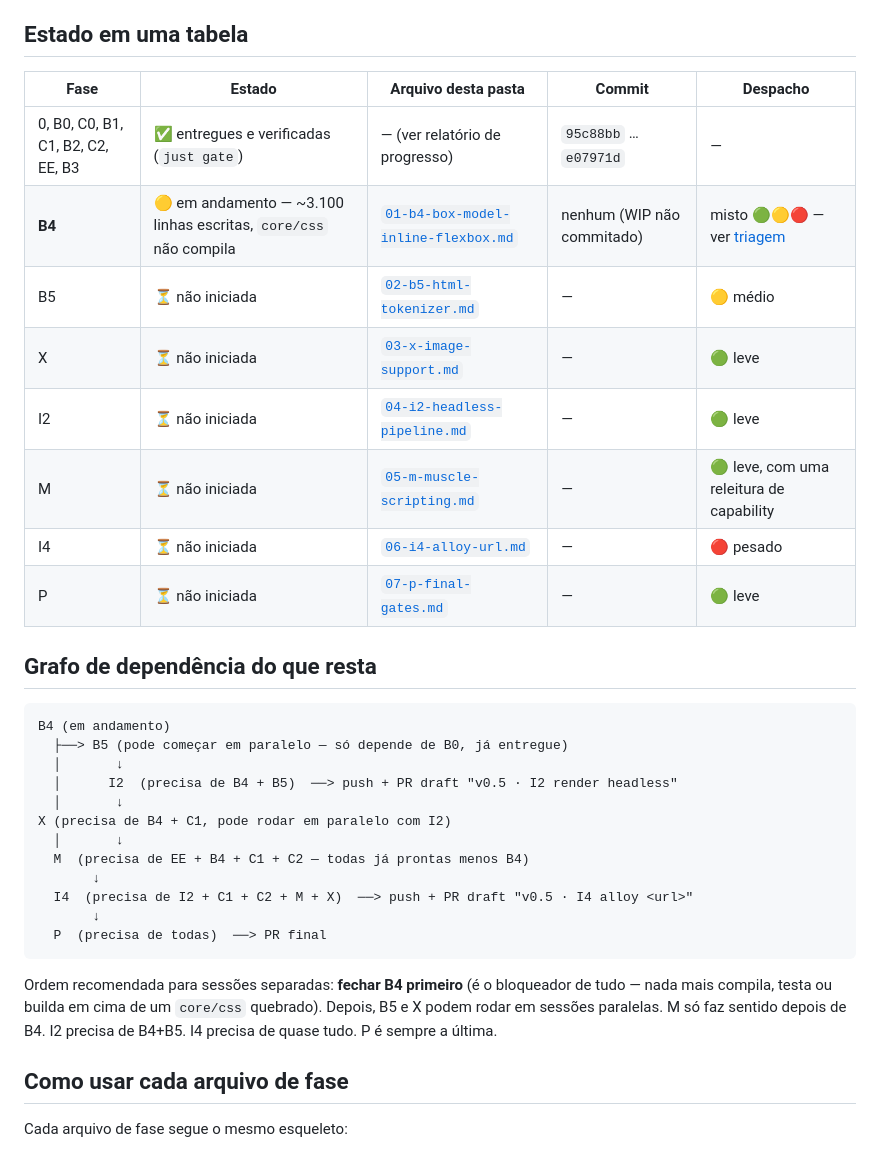
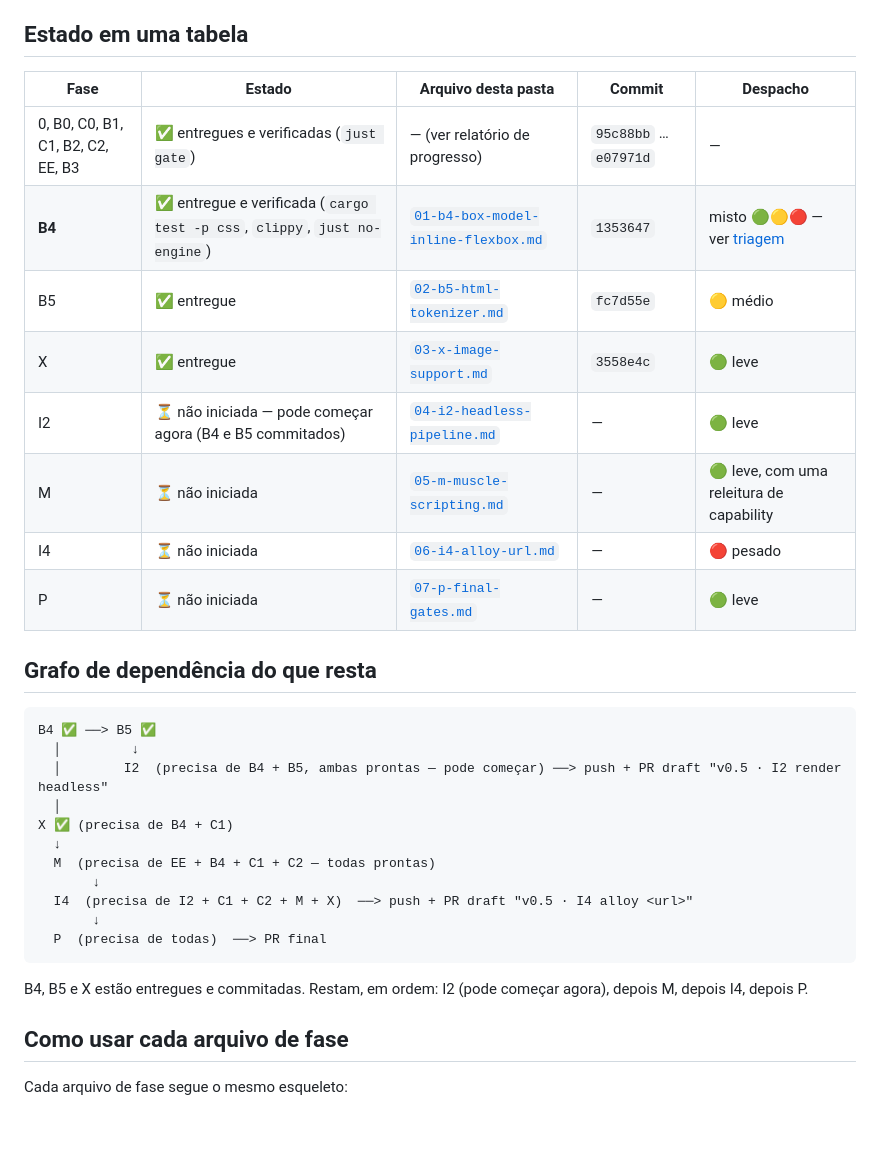
Before and after one commit to jaoppb/alloy, a Markdown page: docs/v0-5-handoff/README.md, the part around the change. Rendered like a GitHub page; blank space fills up the shorter version.

Commit message:
docs(v0.5): mark B4, B5 and X delivered in the handoff status table
B4 (1353647), B5 (fc7d55e) and X (3558e4c) all landed. Updates the
dependency graph accordingly: I2 can start now (B4+B5 both committed).

Co-Authored-By: Claude Sonnet 5 <noreply@anthropic.com>

````diff
--- a/docs/v0-5-handoff/README.md
+++ b/docs/v0-5-handoff/README.md
@@ -24,37 +24,34 @@ trabalhar numa fase — cada arquivo aqui já extrai e atualiza a seção releva
 
 ## Estado em uma tabela
 
-| Fase                              | Estado                                                           | Arquivo desta pasta                                                      | Commit                     | Despacho                                             |
-| --------------------------------- | ---------------------------------------------------------------- | ------------------------------------------------------------------------ | -------------------------- | ---------------------------------------------------- |
-| 0, B0, C0, B1, C1, B2, C2, EE, B3 | ✅ entregues e verificadas (`just gate`)                         | — (ver relatório de progresso)                                           | `95c88bb` … `e07971d`      | —                                                    |
-| **B4**                            | 🟡 em andamento — ~3.100 linhas escritas, `core/css` não compila | [`01-b4-box-model-inline-flexbox.md`](01-b4-box-model-inline-flexbox.md) | nenhum (WIP não commitado) | misto 🟢🟡🔴 — ver [triagem](00-triagem-despacho.md) |
-| B5                                | ⏳ não iniciada                                                  | [`02-b5-html-tokenizer.md`](02-b5-html-tokenizer.md)                     | —                          | 🟡 médio                                             |
-| X                                 | ⏳ não iniciada                                                  | [`03-x-image-support.md`](03-x-image-support.md)                         | —                          | 🟢 leve                                              |
-| I2                                | ⏳ não iniciada                                                  | [`04-i2-headless-pipeline.md`](04-i2-headless-pipeline.md)               | —                          | 🟢 leve                                              |
-| M                                 | ⏳ não iniciada                                                  | [`05-m-muscle-scripting.md`](05-m-muscle-scripting.md)                   | —                          | 🟢 leve, com uma releitura de capability             |
-| I4                                | ⏳ não iniciada                                                  | [`06-i4-alloy-url.md`](06-i4-alloy-url.md)                               | —                          | 🔴 pesado                                            |
-| P                                 | ⏳ não iniciada                                                  | [`07-p-final-gates.md`](07-p-final-gates.md)                             | —                          | 🟢 leve                                              |
+| Fase                              | Estado                                                                     | Arquivo desta pasta                                                      | Commit                | Despacho                                             |
+| --------------------------------- | -------------------------------------------------------------------------- | ------------------------------------------------------------------------ | --------------------- | ---------------------------------------------------- |
+| 0, B0, C0, B1, C1, B2, C2, EE, B3 | ✅ entregues e verificadas (`just gate`)                                   | — (ver relatório de progresso)                                           | `95c88bb` … `e07971d` | —                                                    |
+| **B4**                            | ✅ entregue e verificada (`cargo test -p css`, `clippy`, `just no-engine`) | [`01-b4-box-model-inline-flexbox.md`](01-b4-box-model-inline-flexbox.md) | `1353647`             | misto 🟢🟡🔴 — ver [triagem](00-triagem-despacho.md) |
+| B5                                | ✅ entregue                                                                | [`02-b5-html-tokenizer.md`](02-b5-html-tokenizer.md)                     | `fc7d55e`             | 🟡 médio                                             |
+| X                                 | ✅ entregue                                                                | [`03-x-image-support.md`](03-x-image-support.md)                         | `3558e4c`             | 🟢 leve                                              |
+| I2                                | ⏳ não iniciada — pode começar agora (B4 e B5 commitados)                  | [`04-i2-headless-pipeline.md`](04-i2-headless-pipeline.md)               | —                     | 🟢 leve                                              |
+| M                                 | ⏳ não iniciada                                                            | [`05-m-muscle-scripting.md`](05-m-muscle-scripting.md)                   | —                     | 🟢 leve, com uma releitura de capability             |
+| I4                                | ⏳ não iniciada                                                            | [`06-i4-alloy-url.md`](06-i4-alloy-url.md)                               | —                     | 🔴 pesado                                            |
+| P                                 | ⏳ não iniciada                                                            | [`07-p-final-gates.md`](07-p-final-gates.md)                             | —                     | 🟢 leve                                              |
 
 ## Grafo de dependência do que resta
 
 ```text
-B4 (em andamento)
-  ├──> B5 (pode começar em paralelo — só depende de B0, já entregue)
-  │       ↓
-  │      I2  (precisa de B4 + B5)  ──> push + PR draft "v0.5 · I2 render headless"
-  │       ↓
-X (precisa de B4 + C1, pode rodar em paralelo com I2)
-  │       ↓
-  M  (precisa de EE + B4 + C1 + C2 — todas já prontas menos B4)
+B4 ✅ ──> B5 ✅
+  │         ↓
+  │        I2  (precisa de B4 + B5, ambas prontas — pode começar) ──> push + PR draft "v0.5 · I2 render headless"
+  │
+X ✅ (precisa de B4 + C1)
+  ↓
+  M  (precisa de EE + B4 + C1 + C2 — todas prontas)
        ↓
   I4  (precisa de I2 + C1 + C2 + M + X)  ──> push + PR draft "v0.5 · I4 alloy <url>"
        ↓
   P  (precisa de todas)  ──> PR final
 ```
 
-Ordem recomendada para sessões separadas: **fechar B4 primeiro** (é o bloqueador de tudo — nada mais compila, testa ou
-builda em cima de um `core/css` quebrado). Depois, B5 e X podem rodar em sessões paralelas. M só faz sentido depois de
-B4. I2 precisa de B4+B5. I4 precisa de quase tudo. P é sempre a última.
+B4, B5 e X estão entregues e commitadas. Restam, em ordem: I2 (pode começar agora), depois M, depois I4, depois P.
 
 ## Como usar cada arquivo de fase
 
````
